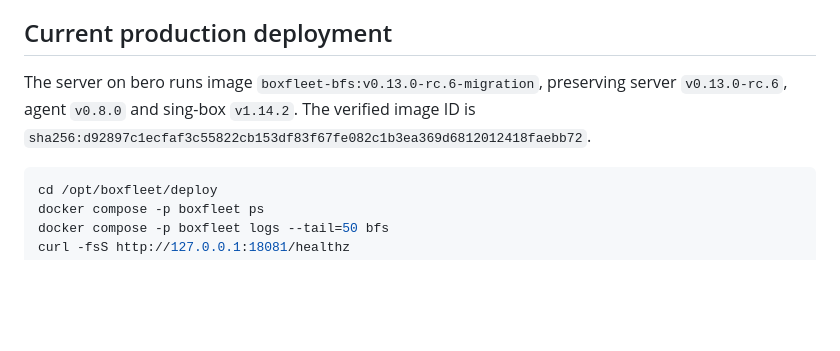
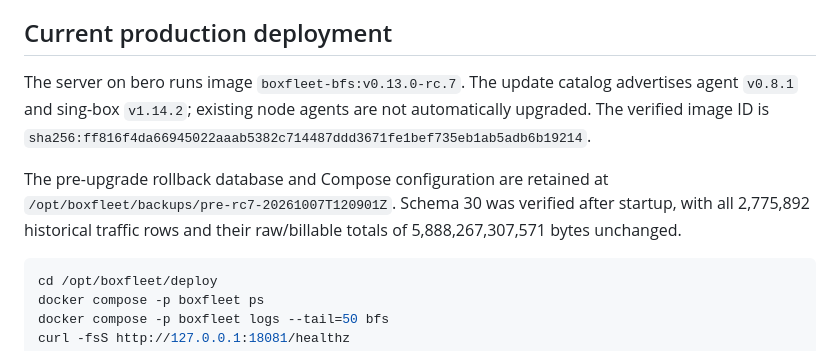
Before and after one commit to ha0xin/BoxFleet, a Markdown page: deploy/docker/README.md, the part around the change. GitHub-like rendering; blank space fills up the shorter version.

Commit message:
Document rc.7 production deployment

````diff
--- a/deploy/docker/README.md
+++ b/deploy/docker/README.md
@@ -137,9 +137,15 @@ cloudflared is installed and managed manually by the operator. Its origin is
 
 ## Current production deployment
 
-The server on bero runs image `boxfleet-bfs:v0.13.0-rc.6-migration`, preserving
-server `v0.13.0-rc.6`, agent `v0.8.0` and sing-box `v1.14.2`. The verified image
-ID is `sha256:d92897c1ecfaf3c55822cb153df83f67fe082c1b3ea369d6812012418faebb72`.
+The server on bero runs image `boxfleet-bfs:v0.13.0-rc.7`. The update catalog
+advertises agent `v0.8.1` and sing-box `v1.14.2`; existing node agents are not
+automatically upgraded. The verified image ID is
+`sha256:ff816f4da66945022aaab5382c714487ddd3671fe1bef735eb1ab5adb6b19214`.
+
+The pre-upgrade rollback database and Compose configuration are retained at
+`/opt/boxfleet/backups/pre-rc7-20261007T120901Z`. Schema 30 was verified after
+startup, with all 2,775,892 historical traffic rows and their raw/billable totals
+of 5,888,267,307,571 bytes unchanged.
 
 ```sh
 cd /opt/boxfleet/deploy
````
